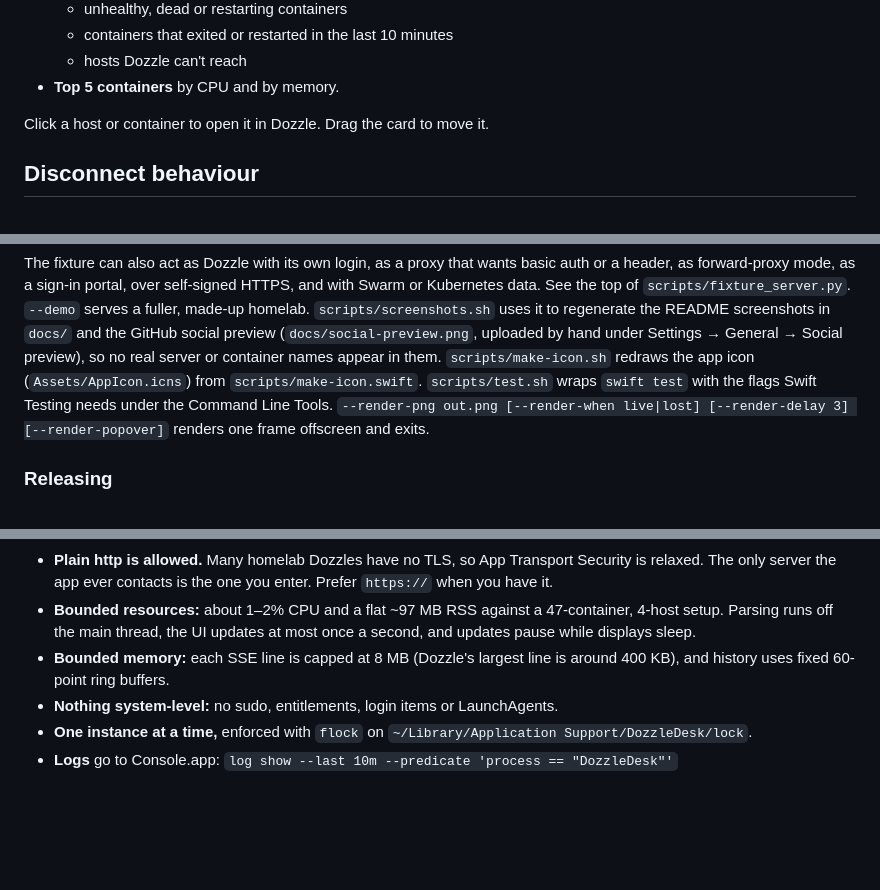
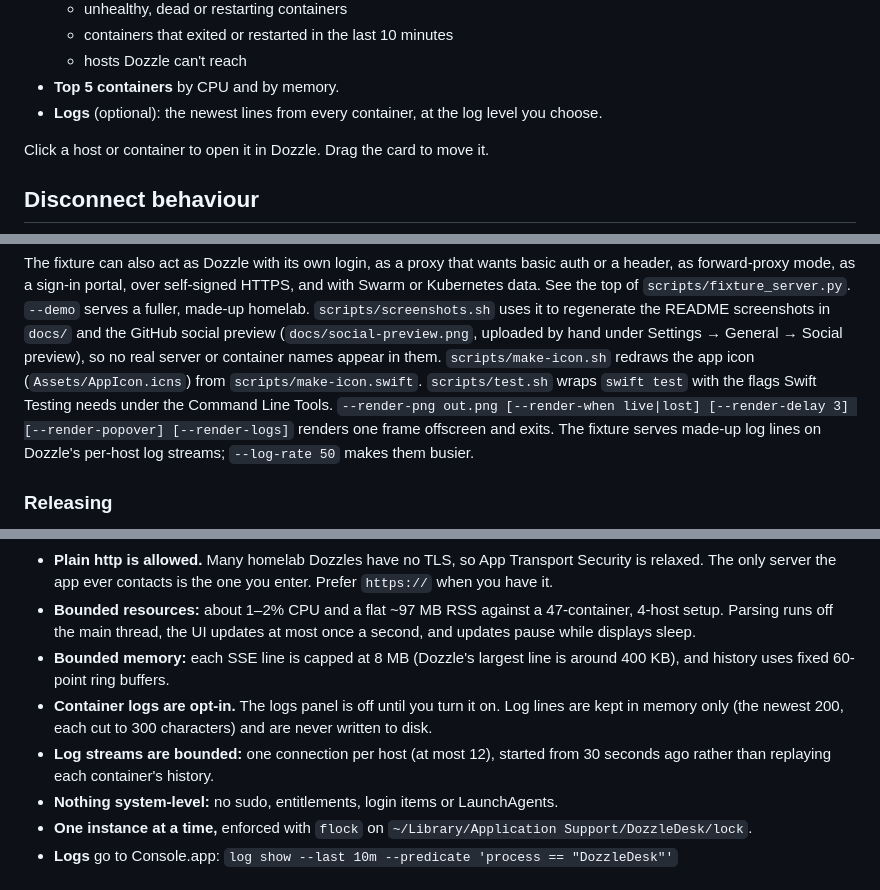
Before and after one commit to enarciso/dozzle-desk, a Markdown page: README.md, 3 parts joined by grey strips. Drawn GitHub-style; blank space fills up the shorter version.

```diff
--- a/README.md
+++ b/README.md
@@ -137,6 +163,7 @@ For scripting and `--check`, these environment variables replace the saved login
   - containers that exited or restarted in the last 10 minutes
   - hosts Dozzle can't reach
 - **Top 5 containers** by CPU and by memory.
+- **Logs** (optional): the newest lines from every container, at the log level you choose.
 
 Click a host or container to open it in Dozzle. Drag the card to move it.
 
@@ -187,8 +214,9 @@ screenshots in `docs/` and the GitHub social preview (`docs/social-preview.png`,
 under Settings → General → Social preview), so no real server or container names appear in them.
 `scripts/make-icon.sh` redraws the app icon (`Assets/AppIcon.icns`) from `scripts/make-icon.swift`.
 `scripts/test.sh` wraps `swift test` with the flags Swift Testing needs under the Command Line Tools.
-`--render-png out.png [--render-when live|lost] [--render-delay 3] [--render-popover]` renders one
-frame offscreen and exits.
+`--render-png out.png [--render-when live|lost] [--render-delay 3] [--render-popover] [--render-logs]`
+renders one frame offscreen and exits. The fixture serves made-up log lines on Dozzle's per-host log
+streams; `--log-rate 50` makes them busier.
 
 ### Releasing
 Push a version tag. The [Release workflow](.github/workflows/release.yml) then runs the tests,
@@ -218,6 +246,10 @@ scripts/uninstall.sh                  # removes the app, its preferences, suppor
   displays sleep.
 - **Bounded memory:** each SSE line is capped at 8 MB (Dozzle's largest line is around 400 KB), and
   history uses fixed 60-point ring buffers.
+- **Container logs are opt-in.** The logs panel is off until you turn it on. Log lines are kept in
+  memory only (the newest 200, each cut to 300 characters) and are never written to disk.
+- **Log streams are bounded:** one connection per host (at most 12), started from 30 seconds ago
+  rather than replaying each container's history.
 - **Nothing system-level:** no sudo, entitlements, login items or LaunchAgents.
 - **One instance at a time,** enforced with `flock` on `~/Library/Application Support/DozzleDesk/lock`.
 - **Logs** go to Console.app:
```
Also changed, not shown: other parts of README.md (+26 -0 lines), docs/card-logs.png (added), 10 other files.
